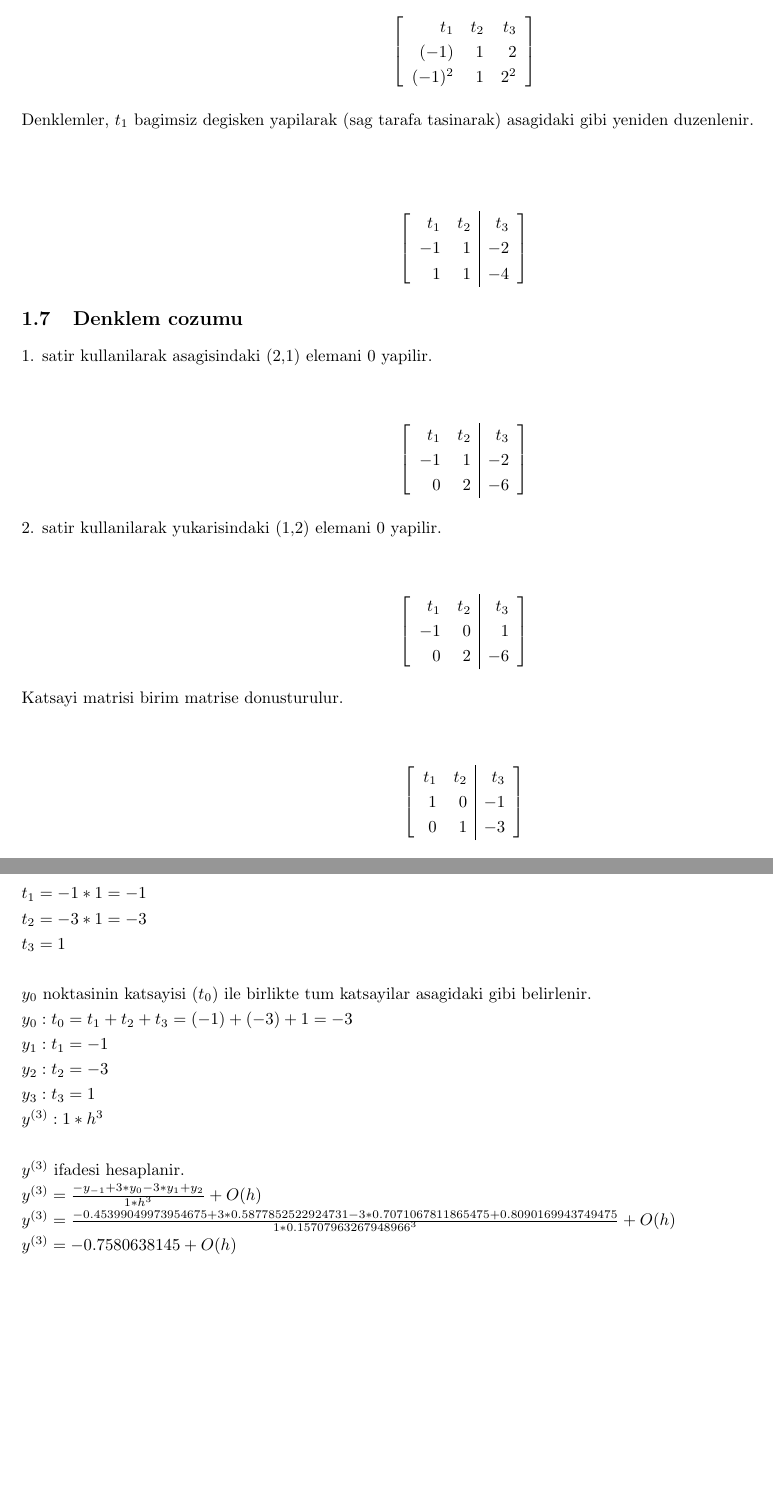
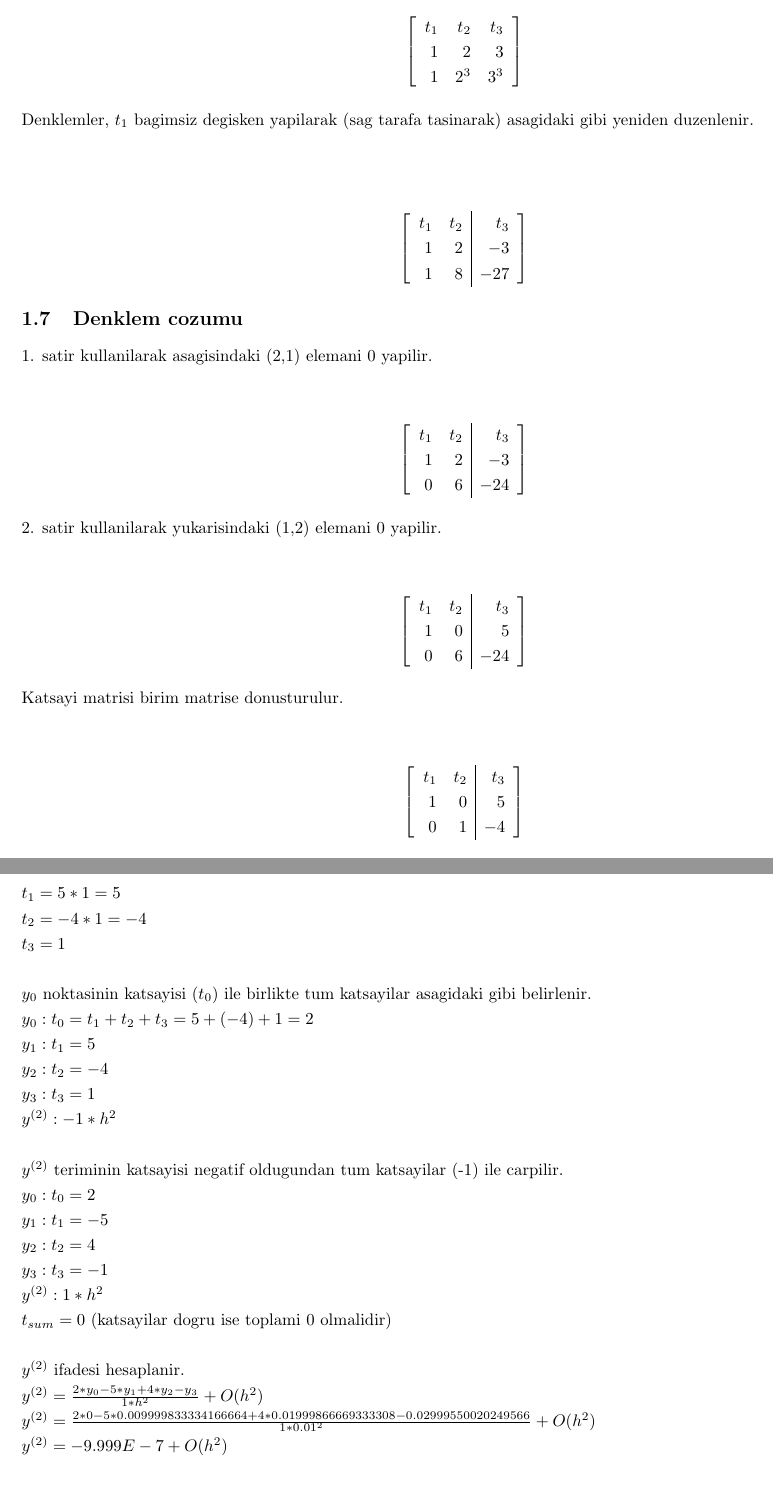
Before and after one commit to OzgurAkinci/diff_code, a LaTeX document (PInteg.tex): two parts of pages 2 and 3 of 3, joined at a grey line, cut so that both start at the same text. Compiled offline with pdfLaTeX.

Commit message:
First commit

```diff
--- a/PInteg.tex
+++ b/PInteg.tex
@@ -44,39 +44,39 @@ Bu denklemlerden katsayi matrisi olusturulur.
 \begin{center}
 $$ \left[\begin{array}{rrr}
 t_{1} & t_{2} & t_{3}\\
-(-1) & 1 & 2\\
-(-1)^{2} & 1 & 2^{2}\\
+1 & 2 & 3\\
+1 & 2^{3} & 3^{3}\\
 \end{array}\right] $$
 \end{center}
 Denklemler, $t_{1}$ bagimsiz degisken yapilarak (sag tarafa tasinarak) asagidaki gibi yeniden duzenlenir.\\
 \begin{center}
 $$ \left[\begin{array}{rr|r}
 t_{1} & t_{2} & t_{3}\\
--1 & 1 & -2\\
-1 & 1 & -4\\
+1 & 2 & -3\\
+1 & 8 & -27\\
 \end{array}\right] $$
 \end{center}
 \subsection{Denklem cozumu}
 1. satir kullanilarak  asagisindaki (2,1) elemani 0 yapilir.\begin{center}
 $$ \left[\begin{array}{rr|r}
 t_{1} & t_{2} & t_{3}\\
--1 & 1 & -2\\
-0 & 2 & -6\\
+1 & 2 & -3\\
+0 & 6 & -24\\
 \end{array}\right] $$
 \end{center}
 2. satir kullanilarak  yukarisindaki (1,2) elemani 0 yapilir.\begin{center}
 $$ \left[\begin{array}{rr|r}
 t_{1} & t_{2} & t_{3}\\
--1 & 0 & 1\\
-0 & 2 & -6\\
+1 & 0 & 5\\
+0 & 6 & -24\\
 \end{array}\right] $$
 \end{center}
 Katsayi matrisi birim matrise donusturulur.
 \begin{center}
 $$ \left[\begin{array}{rr|r}
 t_{1} & t_{2} & t_{3}\\
-1 & 0 & -1\\
-0 & 1 & -3\\
+1 & 0 & 5\\
+0 & 1 & -4\\
 \end{array}\right] $$
 \end{center}
 Buradan katsayi cozumleri asagidaki gibi belirlenir.\\
@@ -87,19 +87,27 @@ $t_{3}$ degiskenine atanabilecek en kucuk tamsayi degeri EKOK hesabi ile belirle
 $t_{3}=EKOK()=1$\\
 \\
 Bu deger yardimiyla katsayi degiskenlerine atanacak degerler hesaplanir.\\
-$\displaystyle t_{1}=-1*1=-1$\\
-$\displaystyle t_{2}=-3*1=-3$\\
+$\displaystyle t_{1}=5*1=5$\\
+$\displaystyle t_{2}=-4*1=-4$\\
 $\displaystyle t_{3}=1$\\
 \\
 $y_{0}$ noktasinin katsayisi ($t_{0}$) ile birlikte tum katsayilar asagidaki gibi belirlenir.\\
-$y_{0}: t_{0}=t_{1}+t_{2}+t_{3}=(-1)+(-3)+1=-3$\\
-$y_{1}: t_{1}=-1$\\
-$y_{2}: t_{2}=-3$\\
+$y_{0}: t_{0}=t_{1}+t_{2}+t_{3}=5+(-4)+1=2$\\
+$y_{1}: t_{1}=5$\\
+$y_{2}: t_{2}=-4$\\
 $y_{3}: t_{3}=1$\\
-$y^{(3)}: 1*h^3$\\
+$y^{(2)}: -1*h^2$\\
 \\
-$y^{(3)}$ ifadesi hesaplanir.\\
-$y^{(3)}=\frac{-y_{-1}+3*y_{0}-3*y_{1}+y_{2}}{1*h^{3}}+O(h)$\\
-$y^{(3)}=\frac{-0.45399049973954675+3*0.5877852522924731-3*0.7071067811865475+0.8090169943749475}{1*0.15707963267948966^{3}}+O(h)$\\
-$y^{(3)}=-0.7580638145+O(h)$\\
+$y^{(2)}$ teriminin katsayisi negatif oldugundan tum katsayilar (-1) ile carpilir.\\
+$y_{0}: t_{0}=2$\\
+$y_{1}: t_{1}=-5$\\
+$y_{2}: t_{2}=4$\\
+$y_{3}: t_{3}=-1$\\
+$y^{(2)}: 1*h^{2}$\\
+$t_{sum} = 0$ (katsayilar dogru ise toplami 0 olmalidir)\\
+\\
+$y^{(2)}$ ifadesi hesaplanir.\\
+$y^{(2)}=\frac{2*y_{0}-5*y_{1}+4*y_{2}-y_{3}}{1*h^{2}}+O(h^{2})$\\
+$y^{(2)}=\frac{2*0-5*0.009999833334166664+4*0.01999866669333308-0.02999550020249566}{1*0.01^{2}}+O(h^{2})$\\
+$y^{(2)}=-9.999E-7+O(h^{2})$\\
 \end{document}
```
Also changed, not shown: PInteg.pdf (added), PInteg.tex (26 more changed lines), 7 other files.
